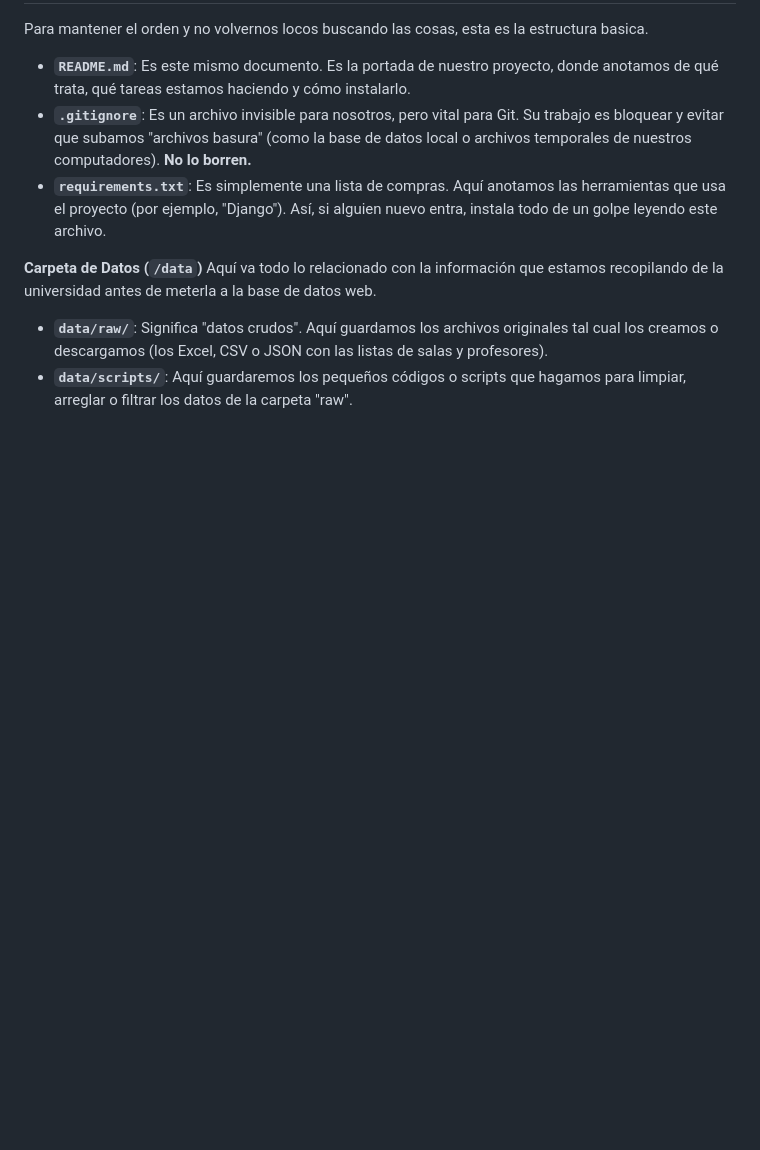
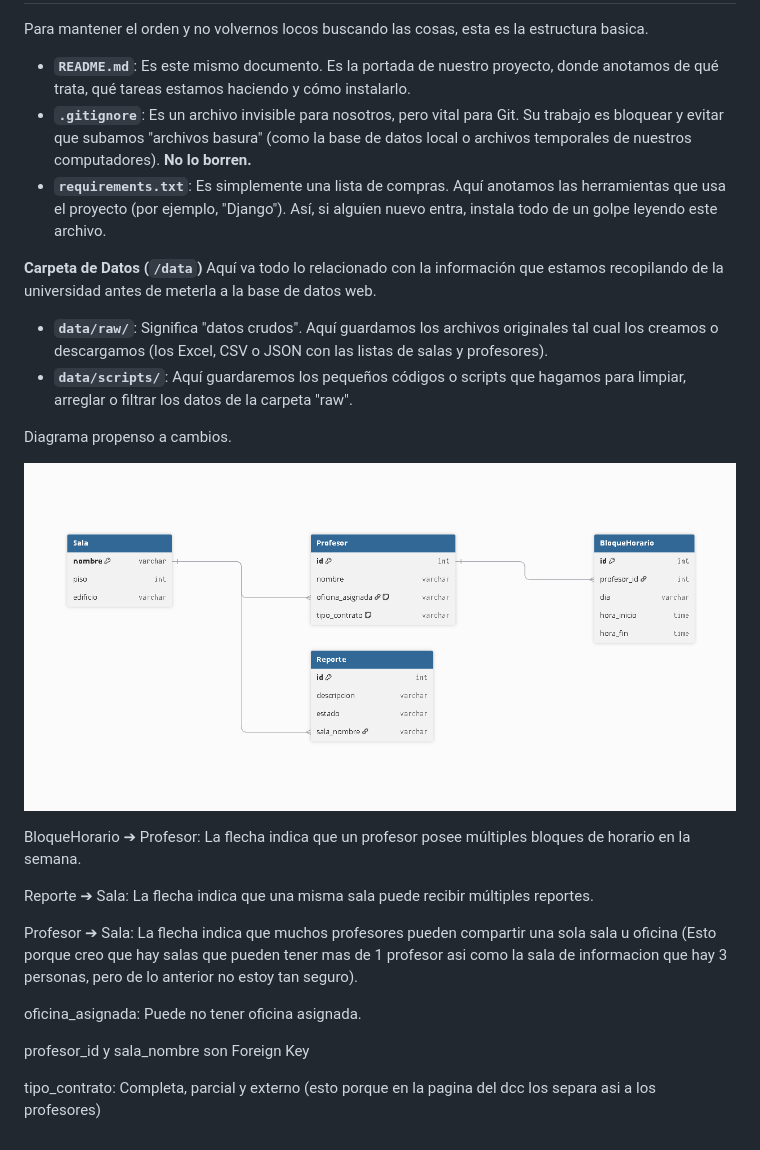
Before and after one commit to DRP5503/U-mapas, a Markdown page: README.md, the part around the change. Rendered like a GitHub page; pictures changed too: imagenes/diagrama-modelo-datos.png (added); blank space fills up the shorter version.

Commit message:
Diagrama del modelo de datos

```diff
--- a/README.md
+++ b/README.md
@@ -10,3 +10,22 @@ Para mantener el orden y no volvernos locos buscando las cosas, esta es la estru
 Aquí va todo lo relacionado con la información que estamos recopilando de la universidad antes de meterla a la base de datos web.
 *   **`data/raw/`**: Significa "datos crudos". Aquí guardamos los archivos originales tal cual los creamos o descargamos (los Excel, CSV o JSON con las listas de salas y profesores).
 *   **`data/scripts/`**: Aquí guardaremos los pequeños códigos o scripts que hagamos para limpiar, arreglar o filtrar los datos de la carpeta "raw".
+
+
+Diagrama propenso a cambios.
+
+![Diagrama del modelo de datos](imagenes/diagrama-modelo-datos.png)
+
+
+BloqueHorario ➔ Profesor: La flecha indica que un profesor posee múltiples bloques de horario en la semana.
+
+Reporte ➔ Sala: La flecha indica que una misma sala puede recibir múltiples reportes.
+
+Profesor ➔ Sala: La flecha indica que muchos profesores pueden compartir una sola sala u oficina (Esto porque creo que hay salas que pueden tener mas de 1 profesor asi como
+la sala de informacion que hay 3 personas, pero de lo anterior no estoy tan seguro).
+
+oficina_asignada: Puede no tener oficina asignada.
+
+profesor_id y sala_nombre son Foreign Key
+
+tipo_contrato: Completa, parcial y externo (esto porque en la pagina del dcc los separa asi a los profesores)
```
